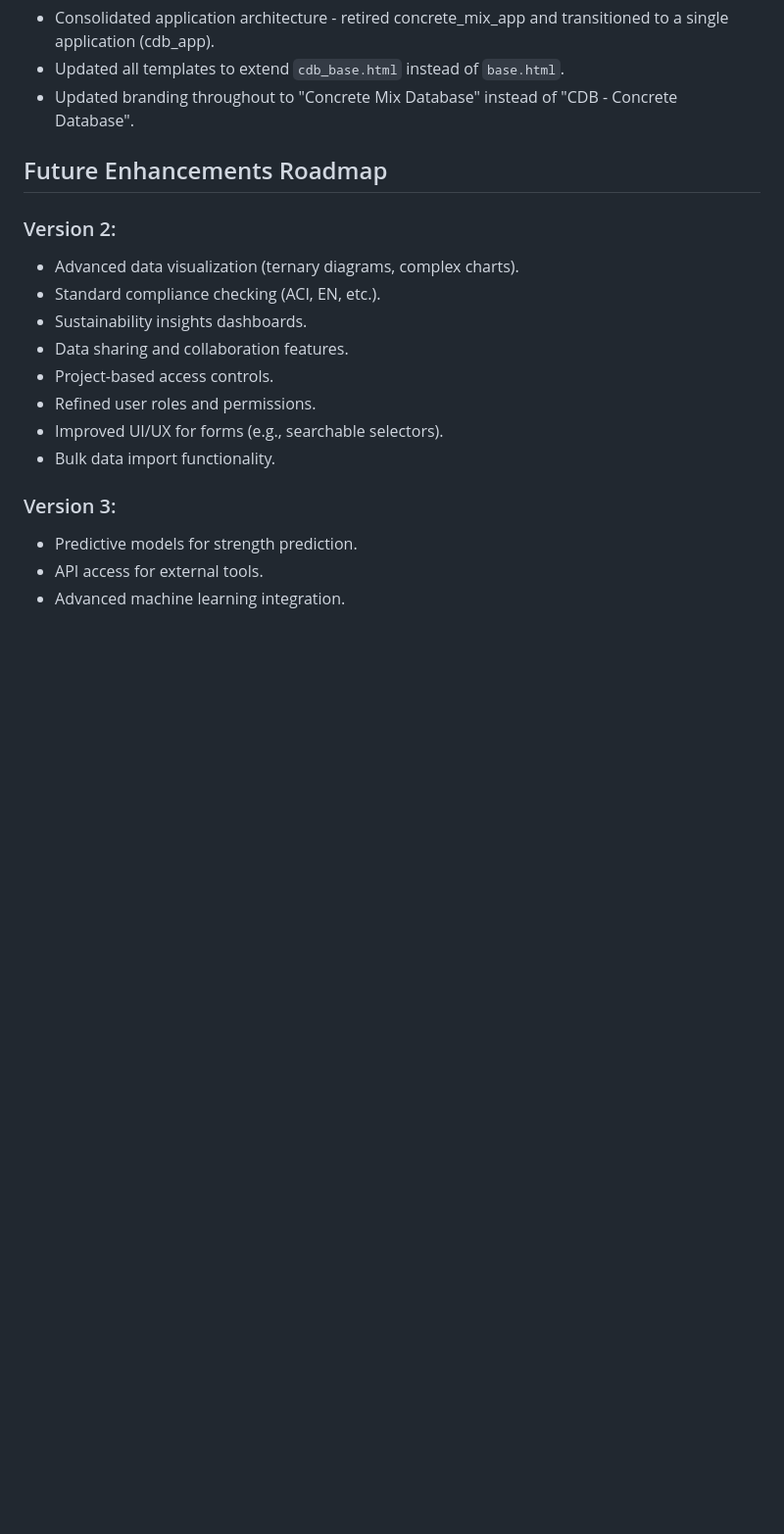
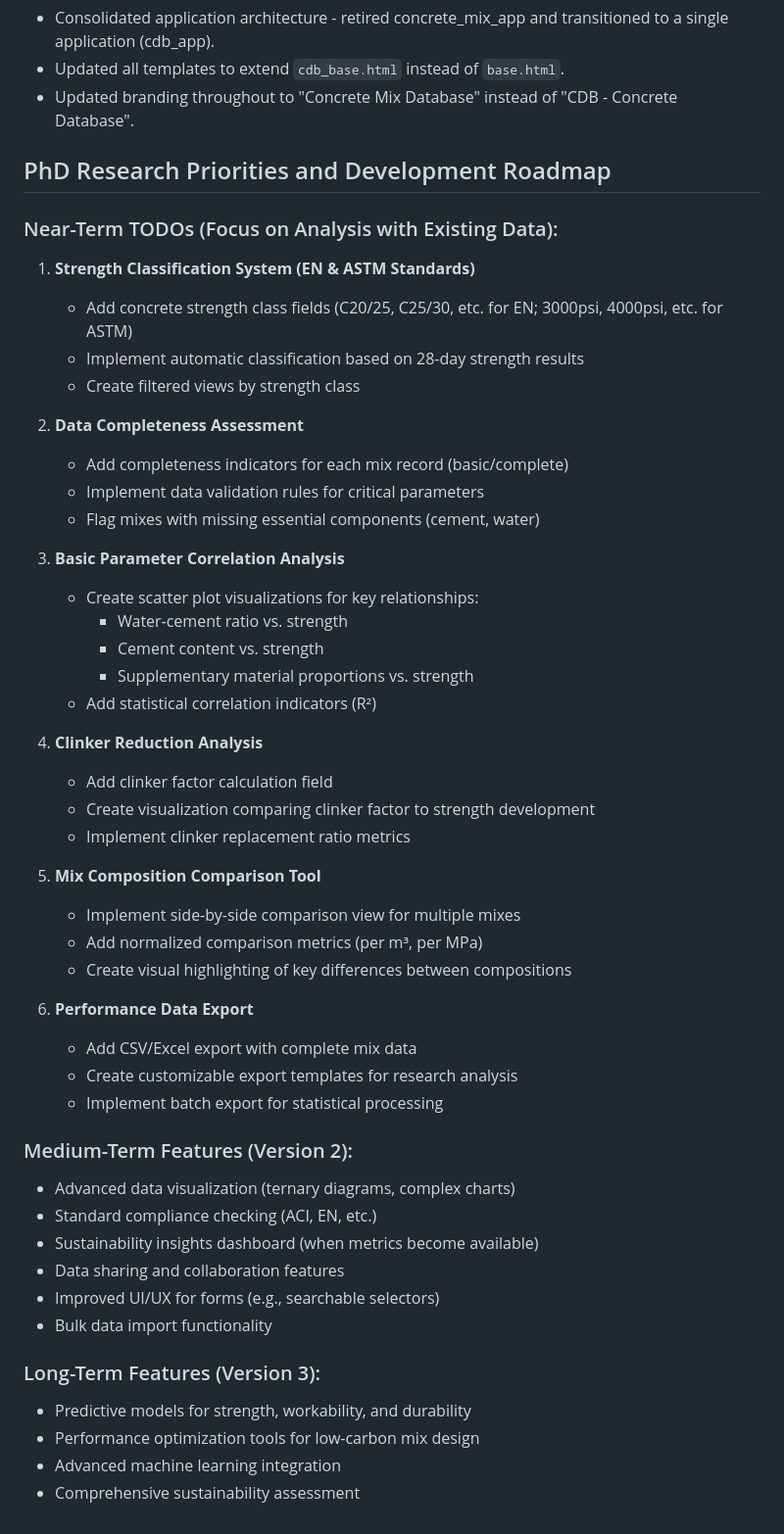
Before and after one commit to kevinharperr/concrete-mix-database, a Markdown page: README.md, the part around the change. Shown: that part at 98% size. Rendered like a GitHub page; blank space fills up the shorter version.

Commit message:
Add PhD research-focused roadmap to README

```diff
--- a/README.md
+++ b/README.md
@@ -176,21 +176,54 @@ Follow these steps to set up the project locally:
 *   Updated all templates to extend `cdb_base.html` instead of `base.html`.
 *   Updated branding throughout to "Concrete Mix Database" instead of "CDB - Concrete Database".
 
-## Future Enhancements Roadmap
+## PhD Research Priorities and Development Roadmap
 
-### Version 2:
+### Near-Term TODOs (Focus on Analysis with Existing Data):
 
-*   Advanced data visualization (ternary diagrams, complex charts).
-*   Standard compliance checking (ACI, EN, etc.).
-*   Sustainability insights dashboards.
-*   Data sharing and collaboration features.
-*   Project-based access controls.
-*   Refined user roles and permissions.
-*   Improved UI/UX for forms (e.g., searchable selectors).
-*   Bulk data import functionality.
+1. **Strength Classification System (EN & ASTM Standards)**
+   * Add concrete strength class fields (C20/25, C25/30, etc. for EN; 3000psi, 4000psi, etc. for ASTM)
+   * Implement automatic classification based on 28-day strength results
+   * Create filtered views by strength class
 
-### Version 3:
+2. **Data Completeness Assessment**
+   * Add completeness indicators for each mix record (basic/complete)
+   * Implement data validation rules for critical parameters
+   * Flag mixes with missing essential components (cement, water)
 
-*   Predictive models for strength prediction.
-*   API access for external tools.
-*   Advanced machine learning integration.
+3. **Basic Parameter Correlation Analysis**
+   * Create scatter plot visualizations for key relationships:
+     - Water-cement ratio vs. strength
+     - Cement content vs. strength
+     - Supplementary material proportions vs. strength
+   * Add statistical correlation indicators (R²)
+
+4. **Clinker Reduction Analysis**
+   * Add clinker factor calculation field
+   * Create visualization comparing clinker factor to strength development
+   * Implement clinker replacement ratio metrics
+
+5. **Mix Composition Comparison Tool**
+   * Implement side-by-side comparison view for multiple mixes
+   * Add normalized comparison metrics (per m³, per MPa)
+   * Create visual highlighting of key differences between compositions
+
+6. **Performance Data Export**
+   * Add CSV/Excel export with complete mix data
+   * Create customizable export templates for research analysis
+   * Implement batch export for statistical processing
+
+### Medium-Term Features (Version 2):
+
+*   Advanced data visualization (ternary diagrams, complex charts)
+*   Standard compliance checking (ACI, EN, etc.)
+*   Sustainability insights dashboard (when metrics become available)
+*   Data sharing and collaboration features
+*   Improved UI/UX for forms (e.g., searchable selectors)
+*   Bulk data import functionality
+
+### Long-Term Features (Version 3):
+
+*   Predictive models for strength, workability, and durability
+*   Performance optimization tools for low-carbon mix design
+*   Advanced machine learning integration
+*   Comprehensive sustainability assessment
```
